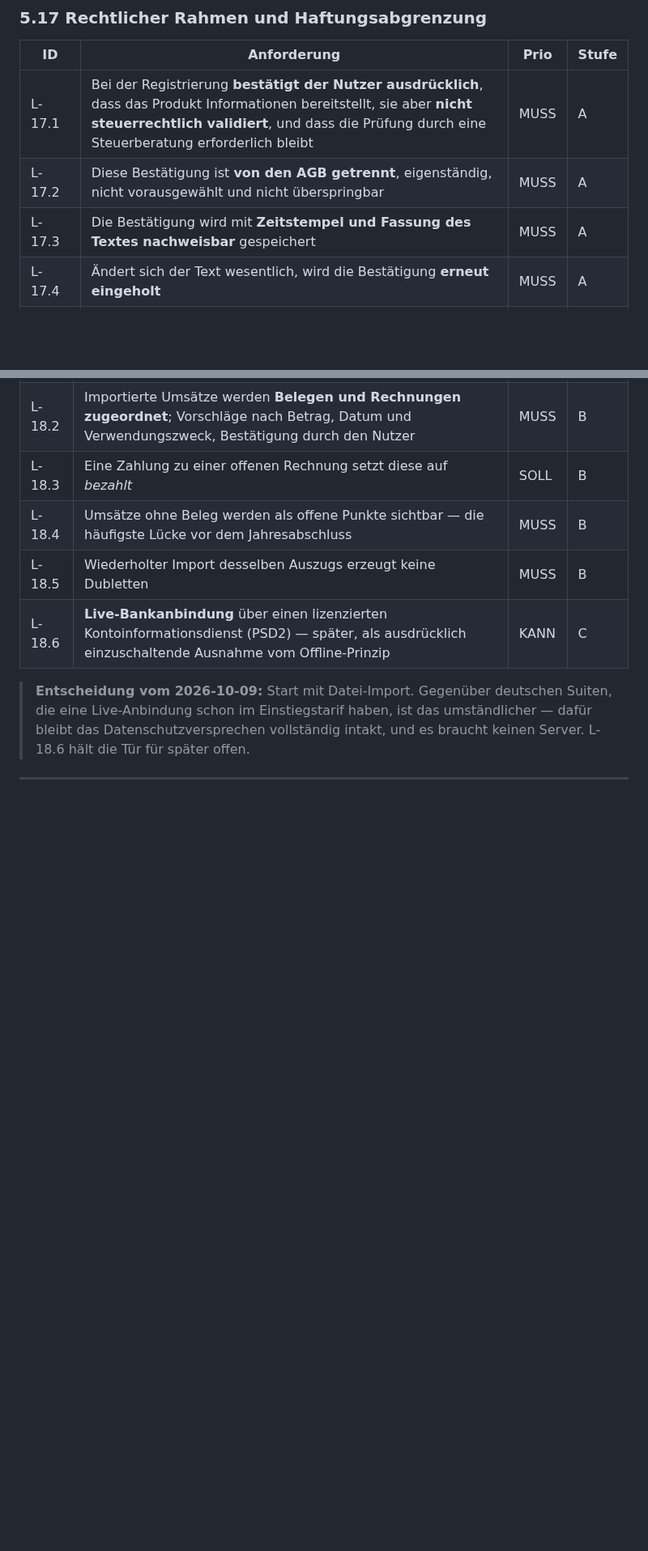
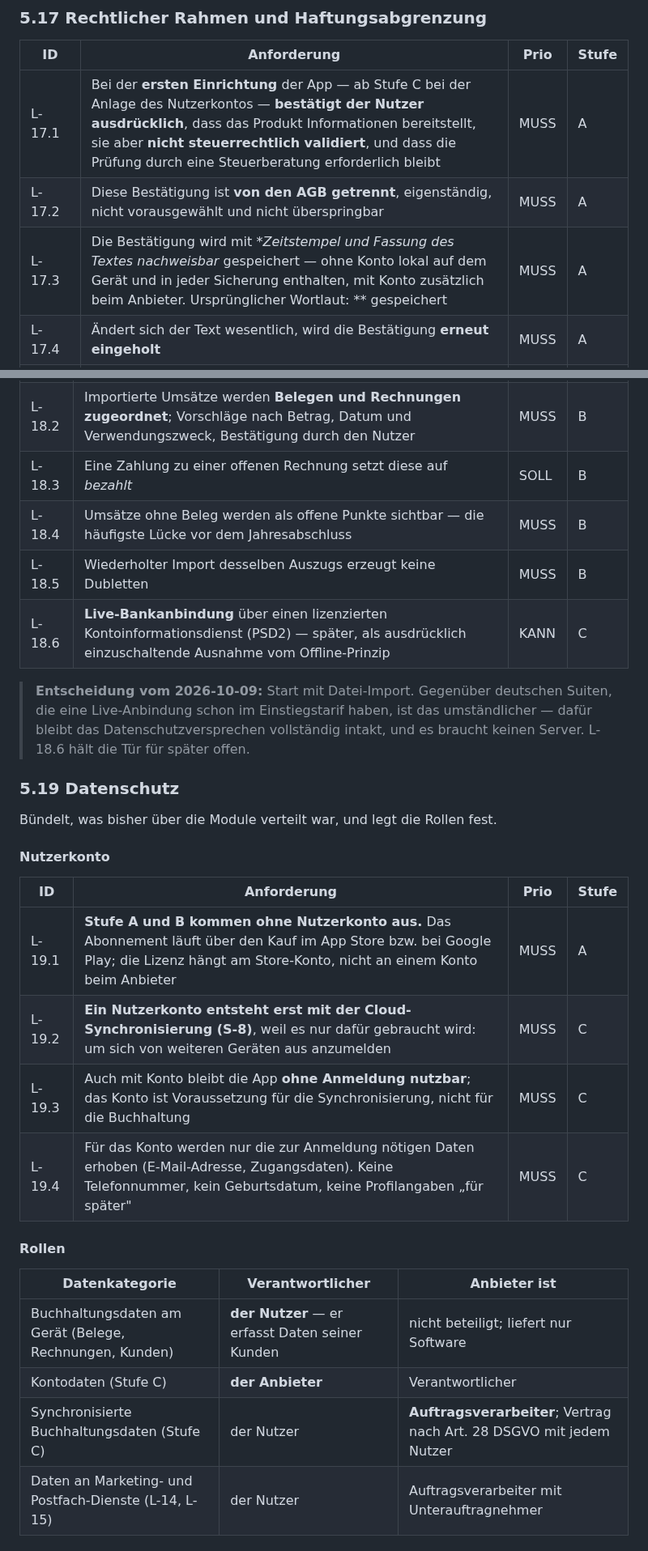
Before and after one commit to juergenjesenko-gif/Buchhaltung-, a Markdown page: docs/LASTENHEFT.md, 2 parts joined by grey strips. Shown at 81% size. Drawn GitHub-style; blank space fills up the shorter version.

```diff
--- a/docs/LASTENHEFT.md
+++ b/docs/LASTENHEFT.md
@@ -430,9 +430,9 @@ mit, an die er anknüpfen muss.
 
 | ID | Anforderung | Prio | Stufe |
 |---|---|---|---|
-| L-17.1 | Bei der Registrierung **bestätigt der Nutzer ausdrücklich**, dass das Produkt Informationen bereitstellt, sie aber **nicht steuerrechtlich validiert**, und dass die Prüfung durch eine Steuerberatung erforderlich bleibt | MUSS | A |
+| L-17.1 | Bei der **ersten Einrichtung** der App — ab Stufe C bei der Anlage des Nutzerkontos — **bestätigt der Nutzer ausdrücklich**, dass das Produkt Informationen bereitstellt, sie aber **nicht steuerrechtlich validiert**, und dass die Prüfung durch eine Steuerberatung erforderlich bleibt | MUSS | A |
 | L-17.2 | Diese Bestätigung ist **von den AGB getrennt**, eigenständig, nicht vorausgewählt und nicht überspringbar | MUSS | A |
-| L-17.3 | Die Bestätigung wird mit **Zeitstempel und Fassung des Textes nachweisbar** gespeichert | MUSS | A |
+| L-17.3 | Die Bestätigung wird mit **Zeitstempel und Fassung des Textes nachweisbar* gespeichert — ohne Konto lokal auf dem Gerät und in jeder Sicherung enthalten, mit Konto zusätzlich beim Anbieter. Ursprünglicher Wortlaut: ** gespeichert | MUSS | A |
 | L-17.4 | Ändert sich der Text wesentlich, wird die Bestätigung **erneut eingeholt** | MUSS | A |
 | L-17.5 | Der Hinweis erscheint zusätzlich **dort, wo er zählt**: vor dem Export an die Steuerberatung, bei der Vorbereitung von Meldungen und Steuererklärungen, beim Jahresabschluss | MUSS | A |
 | L-17.6 | **Erzeugte Auswertungen und Meldungsvorbereitungen tragen den Hinweis im Dokument selbst** — nicht nur auf dem Bildschirm, auf dem sie entstanden sind | MUSS | A |
@@ -472,3 +472,25 @@ mit, an die er anknüpfen muss.
 > umständlicher — dafür bleibt das Datenschutzversprechen vollständig intakt, und
 > es braucht keinen Server. L-18.6 hält die Tür für später offen.
 
+### 5.19 Datenschutz
+
+Bündelt, was bisher über die Module verteilt war, und legt die Rollen fest.
+
+#### Nutzerkonto
+
+| ID | Anforderung | Prio | Stufe |
+|---|---|---|---|
+| L-19.1 | **Stufe A und B kommen ohne Nutzerkonto aus.** Das Abonnement läuft über den Kauf im App Store bzw. bei Google Play; die Lizenz hängt am Store-Konto, nicht an einem Konto beim Anbieter | MUSS | A |
+| L-19.2 | **Ein Nutzerkonto entsteht erst mit der Cloud-Synchronisierung (S-8)**, weil es nur dafür gebraucht wird: um sich von weiteren Geräten aus anzumelden | MUSS | C |
+| L-19.3 | Auch mit Konto bleibt die App **ohne Anmeldung nutzbar**; das Konto ist Voraussetzung für die Synchronisierung, nicht für die Buchhaltung | MUSS | C |
+| L-19.4 | Für das Konto werden nur die zur Anmeldung nötigen Daten erhoben (E-Mail-Adresse, Zugangsdaten). Keine Telefonnummer, kein Geburtsdatum, keine Profilangaben „für später" | MUSS | C |
+
+#### Rollen
+
+| Datenkategorie | Verantwortlicher | Anbieter ist |
+|---|---|---|
+| Buchhaltungsdaten am Gerät (Belege, Rechnungen, Kunden) | **der Nutzer** — er erfasst Daten seiner Kunden | nicht beteiligt; liefert nur Software |
+| Kontodaten (Stufe C) | **der Anbieter** | Verantwortlicher |
+| Synchronisierte Buchhaltungsdaten (Stufe C) | der Nutzer | **Auftragsverarbeiter**; Vertrag nach Art. 28 DSGVO mit jedem Nutzer |
+| Daten an Marketing- und Postfach-Dienste (L-14, L-15) | der Nutzer | Auftragsverarbeiter mit Unterauftragnehmer |
+
```
Also changed, not shown: other parts of docs/LASTENHEFT.md (+41 -2 lines), CLAUDE.md (+7 -0 lines).
